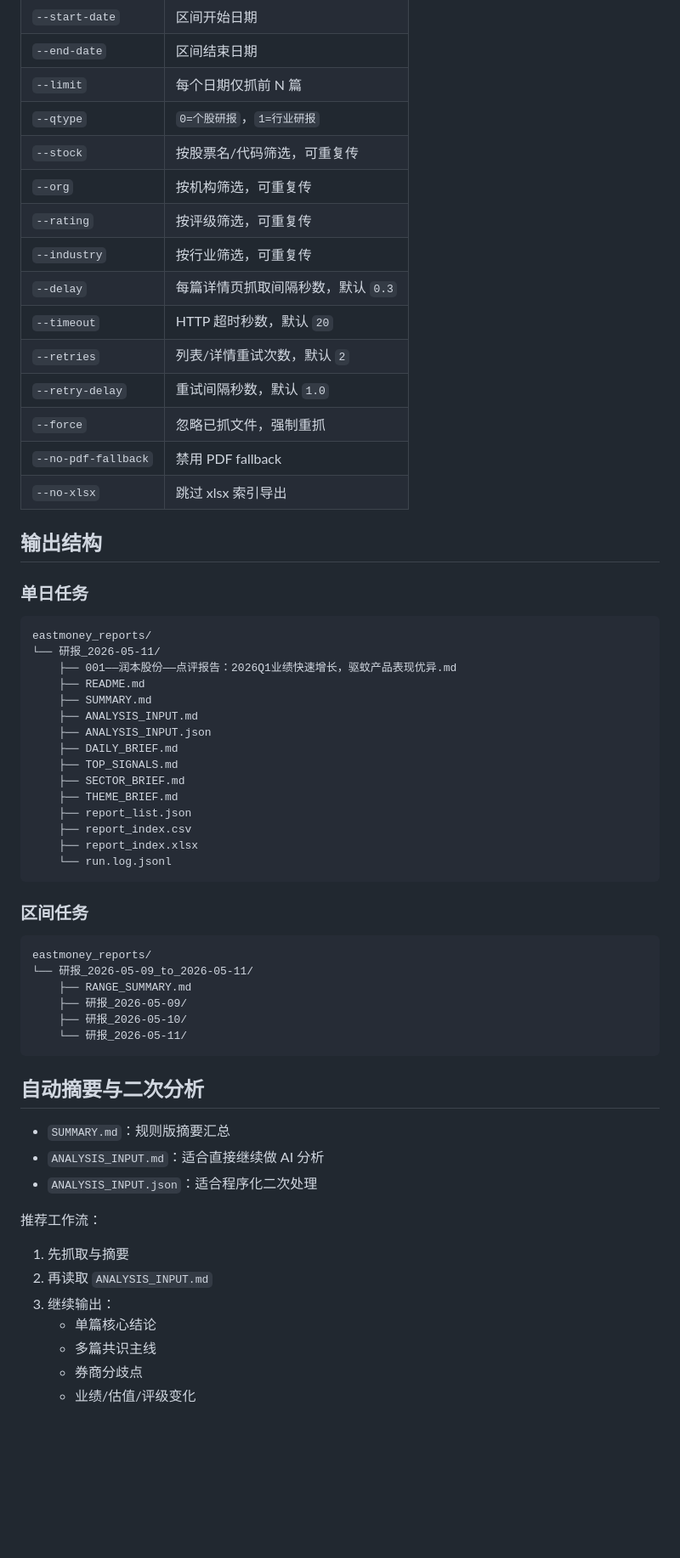
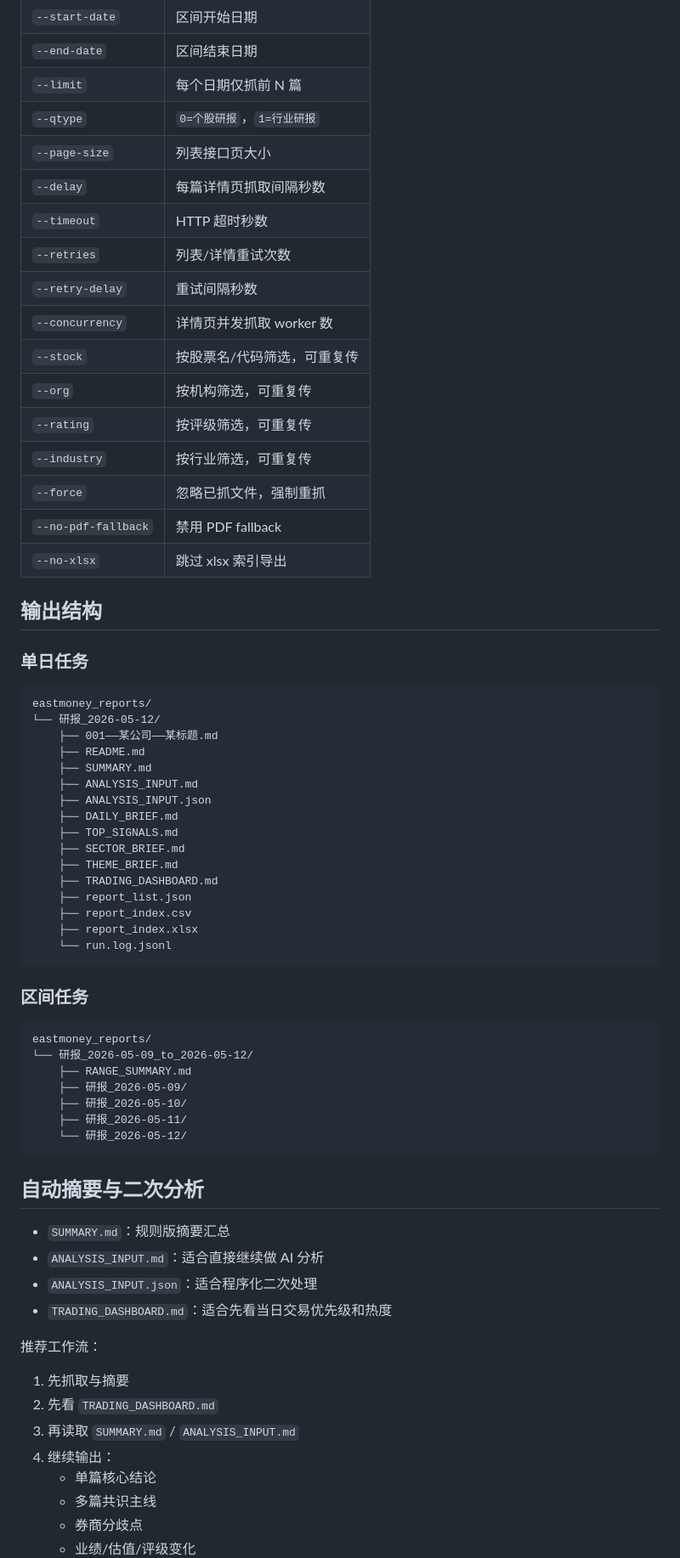
Before and after one commit to GitPupil/eastmoney-report-scraper, a Markdown page: SKILL.md, the part around one of its changes. Shown at 85% size. Rendered like a GitHub page; blank space fills up the shorter version.

Commit message:
Update SKILL.md to current v1.5 alpha state

````diff
--- a/SKILL.md
+++ b/SKILL.md
@@ -111,14 +151,16 @@ python3 {baseDir}/scripts/fetch_reports.py --start-date 2026-05-09 --end-date 20
 | `--end-date` | 区间结束日期 |
 | `--limit` | 每个日期仅抓前 N 篇 |
 | `--qtype` | `0=个股研报`，`1=行业研报` |
+| `--page-size` | 列表接口页大小 |
+| `--delay` | 每篇详情页抓取间隔秒数 |
+| `--timeout` | HTTP 超时秒数 |
+| `--retries` | 列表/详情重试次数 |
+| `--retry-delay` | 重试间隔秒数 |
+| `--concurrency` | 详情页并发抓取 worker 数 |
 | `--stock` | 按股票名/代码筛选，可重复传 |
 | `--org` | 按机构筛选，可重复传 |
 | `--rating` | 按评级筛选，可重复传 |
 | `--industry` | 按行业筛选，可重复传 |
-| `--delay` | 每篇详情页抓取间隔秒数，默认 `0.3` |
-| `--timeout` | HTTP 超时秒数，默认 `20` |
-| `--retries` | 列表/详情重试次数，默认 `2` |
-| `--retry-delay` | 重试间隔秒数，默认 `1.0` |
 | `--force` | 忽略已抓文件，强制重抓 |
 | `--no-pdf-fallback` | 禁用 PDF fallback |
 | `--no-xlsx` | 跳过 xlsx 索引导出 |
@@ -129,8 +171,8 @@ python3 {baseDir}/scripts/fetch_reports.py --start-date 2026-05-09 --end-date 20
 
 ```text
 eastmoney_reports/
-└── 研报_2026-05-11/
-    ├── 001——润本股份——点评报告：2026Q1业绩快速增长，驱蚊产品表现优异.md
+└── 研报_2026-05-12/
+    ├── 001——某公司——某标题.md
     ├── README.md
     ├── SUMMARY.md
     ├── ANALYSIS_INPUT.md
@@ -139,6 +181,7 @@ eastmoney_reports/
     ├── TOP_SIGNALS.md
     ├── SECTOR_BRIEF.md
     ├── THEME_BRIEF.md
+    ├── TRADING_DASHBOARD.md
     ├── report_list.json
     ├── report_index.csv
     ├── report_index.xlsx
@@ -149,11 +192,12 @@ eastmoney_reports/
 
 ```text
 eastmoney_reports/
-└── 研报_2026-05-09_to_2026-05-11/
+└── 研报_2026-05-09_to_2026-05-12/
     ├── RANGE_SUMMARY.md
     ├── 研报_2026-05-09/
     ├── 研报_2026-05-10/
-    └── 研报_2026-05-11/
+    ├── 研报_2026-05-11/
+    └── 研报_2026-05-12/
 ```
 
 ## 自动摘要与二次分析
@@ -161,12 +205,14 @@ eastmoney_reports/
 - `SUMMARY.md`：规则版摘要汇总
 - `ANALYSIS_INPUT.md`：适合直接继续做 AI 分析
 - `ANALYSIS_INPUT.json`：适合程序化二次处理
+- `TRADING_DASHBOARD.md`：适合先看当日交易优先级和热度
 
 推荐工作流：
 
 1. 先抓取与摘要
-2. 再读取 `ANALYSIS_INPUT.md`
-3. 继续输出：
+2. 先看 `TRADING_DASHBOARD.md`
+3. 再读取 `SUMMARY.md` / `ANALYSIS_INPUT.md`
+4. 继续输出：
    - 单篇核心结论
    - 多篇共识主线
    - 券商分歧点
````
Also changed, not shown: other parts of SKILL.md (+50 -9 lines).
